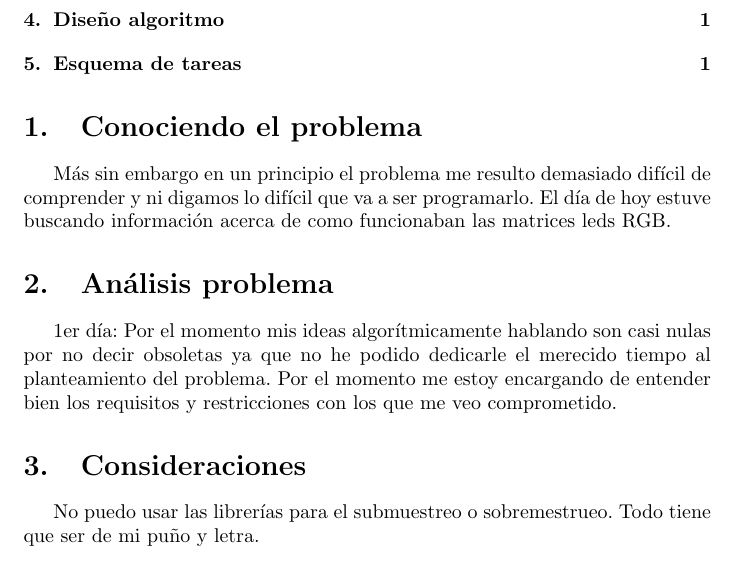
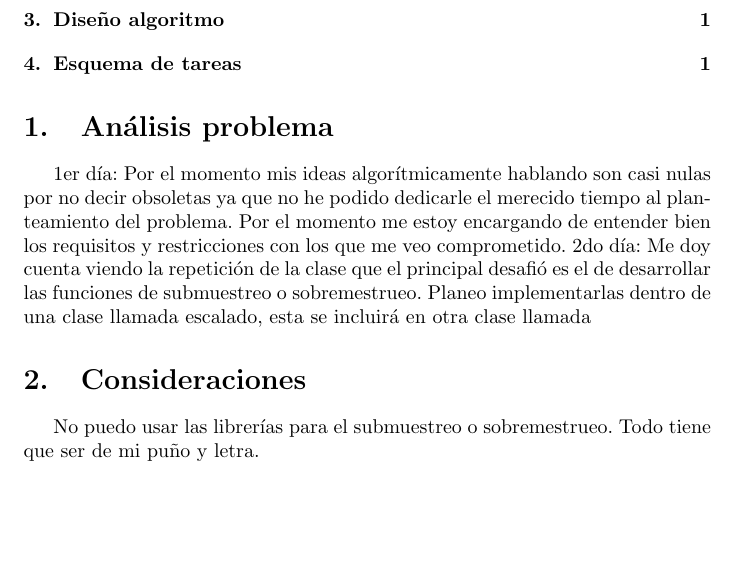
Before and after one commit to MiguelSernaM/Parcial2-2021, a LaTeX document (Informes/main.tex): part of page 2 of 2, cut so that both start at the same text, the shorter picture padded with empty space. Compiled offline with pdfLaTeX.

Commit message:
Descubri la verdadera complejidad del problema

```diff
--- a/Informes/main.tex
+++ b/Informes/main.tex
@@ -37,14 +37,13 @@
 
 \tableofcontents
 
-\section{Conociendo el problema}
-Más sin embargo en un principio el problema me resulto demasiado difícil de comprender y ni digamos lo difícil que va a ser programarlo. El día de hoy estuve buscando información acerca de como funcionaban las matrices leds RGB.
-
 \section{Análisis problema} \label{contenido}
 1er día: Por el momento mis ideas algorítmicamente hablando son casi nulas por no decir obsoletas ya que no he podido dedicarle el merecido tiempo al planteamiento del problema. Por el momento me estoy encargando de entender bien los requisitos y restricciones con los que me veo comprometido.
+2do día: Me doy cuenta viendo la repetición de la clase que el principal desafió es el de desarrollar las funciones de submuestreo o sobremestrueo. Planeo implementarlas dentro de una clase llamada escalado, esta se incluirá en otra clase llamada
 \section{Consideraciones}
 No puedo usar las librerías para el submuestreo o sobremestrueo. Todo tiene que ser de mi puño y letra.
 \section{Diseño algoritmo}
 \section{Esquema de tareas}
 
+
 \end{document}
```
